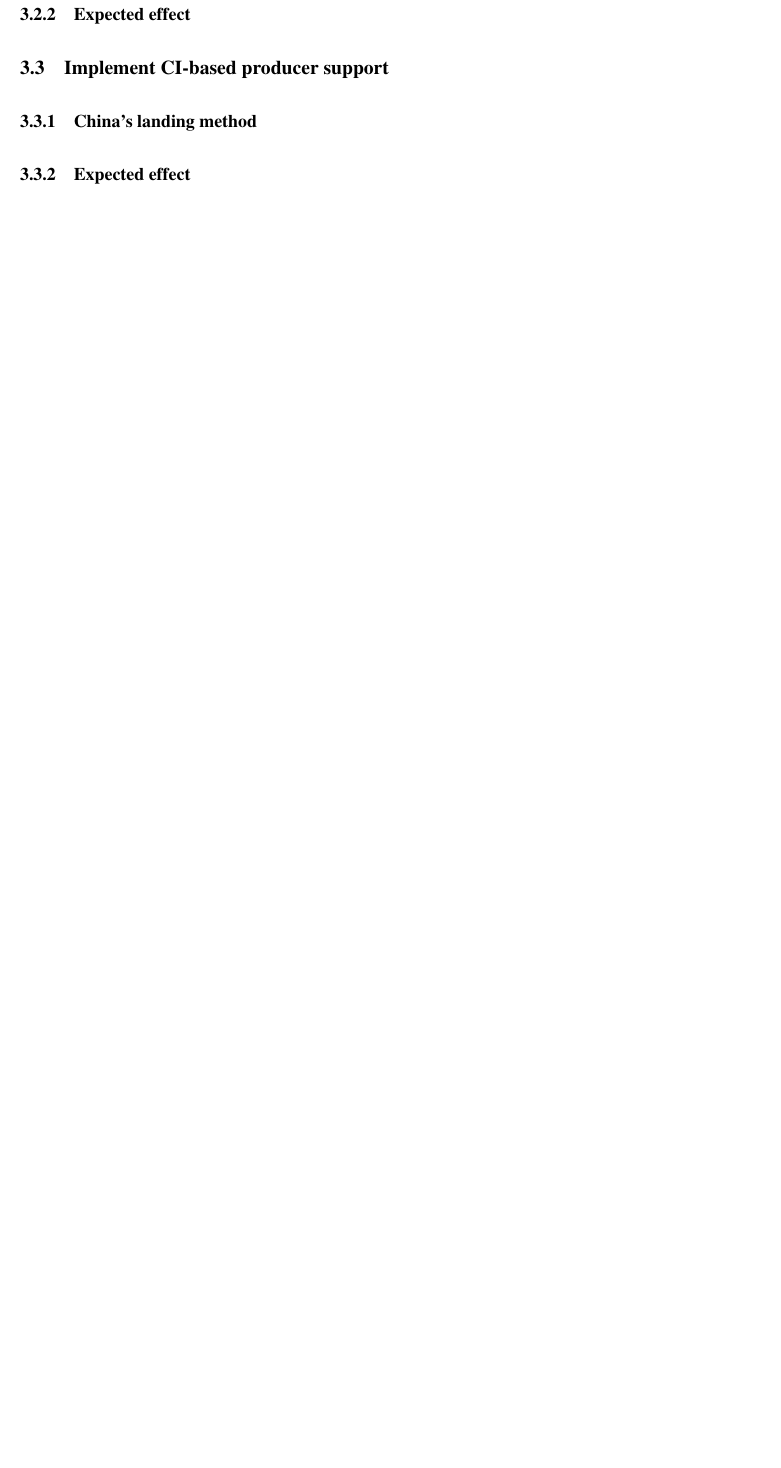
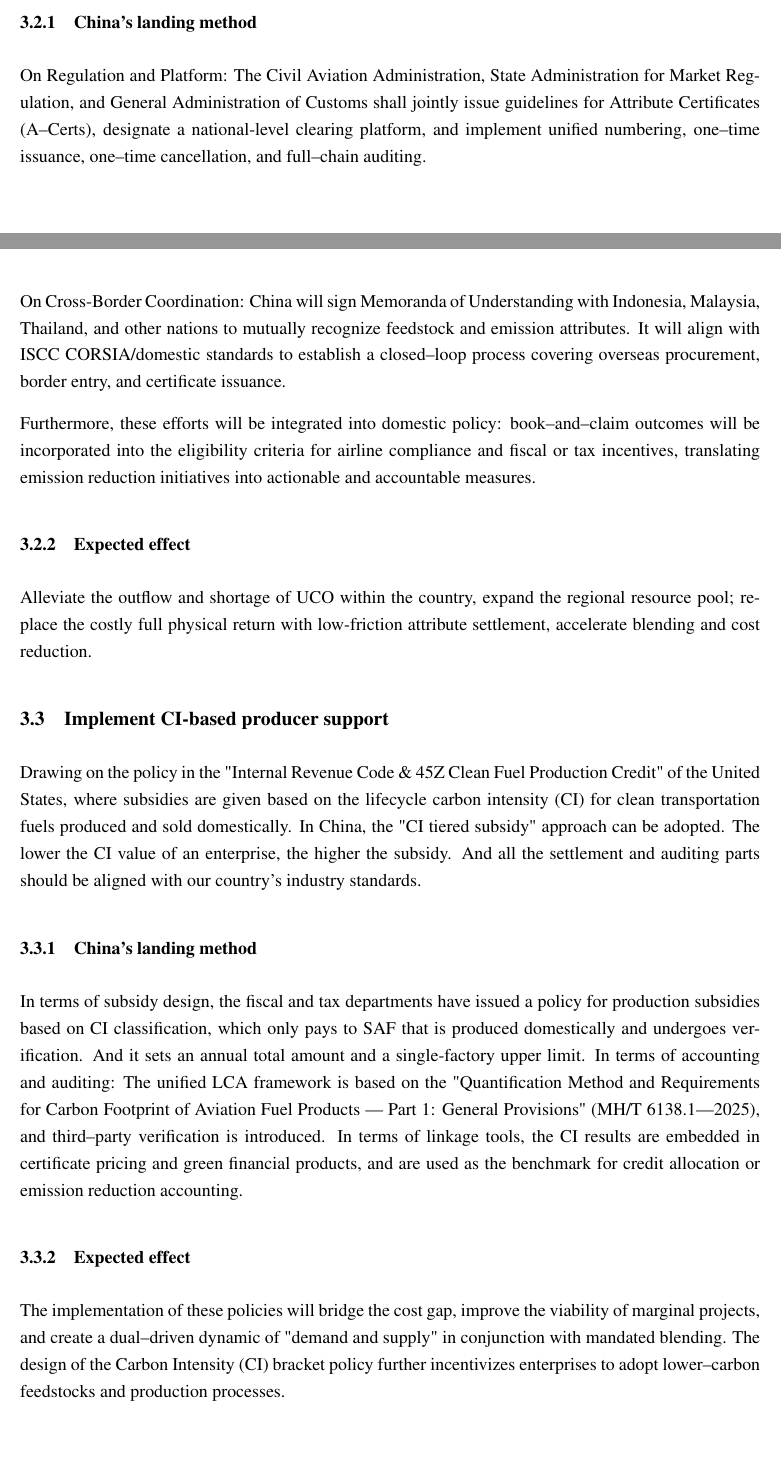
Before and after one commit to George-hardworking/course5000-project, a LaTeX document (latex_zone2/2.tex): part of page 5 of 5 before the commit and two parts of pages 4 and 5 of 6 after it, the two joined at a grey line, cut at the place of the change, the shorter picture padded with empty space. Compiled offline with pdfLaTeX.

Commit message:
add: the content of 3.3

```diff
--- a/latex_zone2/2.tex
+++ b/latex_zone2/2.tex
@@ -97,16 +96,22 @@ Form a rigid and predictable demand curve, facilitating airlines to sign long-te
 According to the regional collaboration approach in "Sustainable Aviation Fuels in Southeast Asia" (IRENA (2024)): On one hand, sign a cross-border raw material and attribute collaboration framework with the major raw material source countries of UCO and agricultural and forestry residues in Southeast Asia, and unify the sustainability and traceability rules; on the other hand, establish a national "book--and--claim" platform to separate attributes from physical flows, enabling raw materials to be processed locally within the region, but the emission reduction attributes can be issued, traded, and offset through the platform, allowing Chinese airlines to use them in compliance. Form a rigid and predictable demand curve, facilitating airlines to sign long-term supply and purchase contracts, forcing capacity expansion and storage and transportation renovations on the part of airports; the purchase price sets an upper limit for compliance costs, reducing the premium for policy uncertainty.
 
 \subsubsection{China's landing method}
+On Regulation and Platform: The Civil Aviation Administration, State Administration for Market Regulation, and General Administration of Customs shall jointly issue guidelines for Attribute Certificates (A--Certs), designate a national-level clearing platform, and implement unified numbering, one--time issuance, one--time cancellation, and full--chain auditing.
+
+On Cross-Border Coordination: China will sign Memoranda of Understanding with Indonesia, Malaysia, Thailand, and other nations to mutually recognize feedstock and emission attributes. It will align with ISCC CORSIA/domestic standards to establish a closed--loop process covering overseas procurement, border entry, and certificate issuance.
+
+Furthermore, these efforts will be integrated into domestic policy: book--and--claim outcomes will be incorporated into the eligibility criteria for airline compliance and fiscal or tax incentives, translating emission reduction initiatives into actionable and accountable measures.
 
 \subsubsection{Expected effect}
-
+Alleviate the outflow and shortage of UCO within the country, expand the regional resource pool; replace the costly full physical return with low-friction attribute settlement, accelerate blending and cost reduction.
 
 \subsection{Implement CI-based producer support}
-
+Drawing on the policy in the "Internal Revenue Code \& 45Z Clean Fuel Production Credit" of the United States, where subsidies are given based on the lifecycle carbon intensity (CI) for clean transportation fuels produced and sold domestically. In China, the "CI tiered subsidy" approach can be adopted. The lower the CI value of an enterprise, the higher the subsidy. And all the settlement and auditing parts should be aligned with our country's industry standards.
 \subsubsection{China's landing method}
+In terms of subsidy design, the fiscal and tax departments have issued a policy for production subsidies based on CI classification, which only pays to SAF that is produced domestically and undergoes verification. And it sets an annual total amount and a single-factory upper limit. In terms of accounting and auditing: The unified LCA framework is based on the "Quantification Method and Requirements for Carbon Footprint of Aviation Fuel Products --- Part 1: General Provisions" (MH/T 6138.1—2025), and third--party verification is introduced. In terms of linkage tools, the CI results are embedded in certificate pricing and green financial products, and are used as the benchmark for credit allocation or emission reduction accounting.
 
 \subsubsection{Expected effect}
-
+The implementation of these policies will bridge the cost gap, improve the viability of marginal projects, and create a dual--driven dynamic of "demand and supply" in conjunction with mandated blending. The design of the Carbon Intensity (CI) bracket policy further incentivizes enterprises to adopt lower--carbon feedstocks and production processes.
 
 
 
```
Also changed, not shown: latex_zone2/2.pdf, latex_zone2/2.tex (3 more changed lines), 3 other files.
